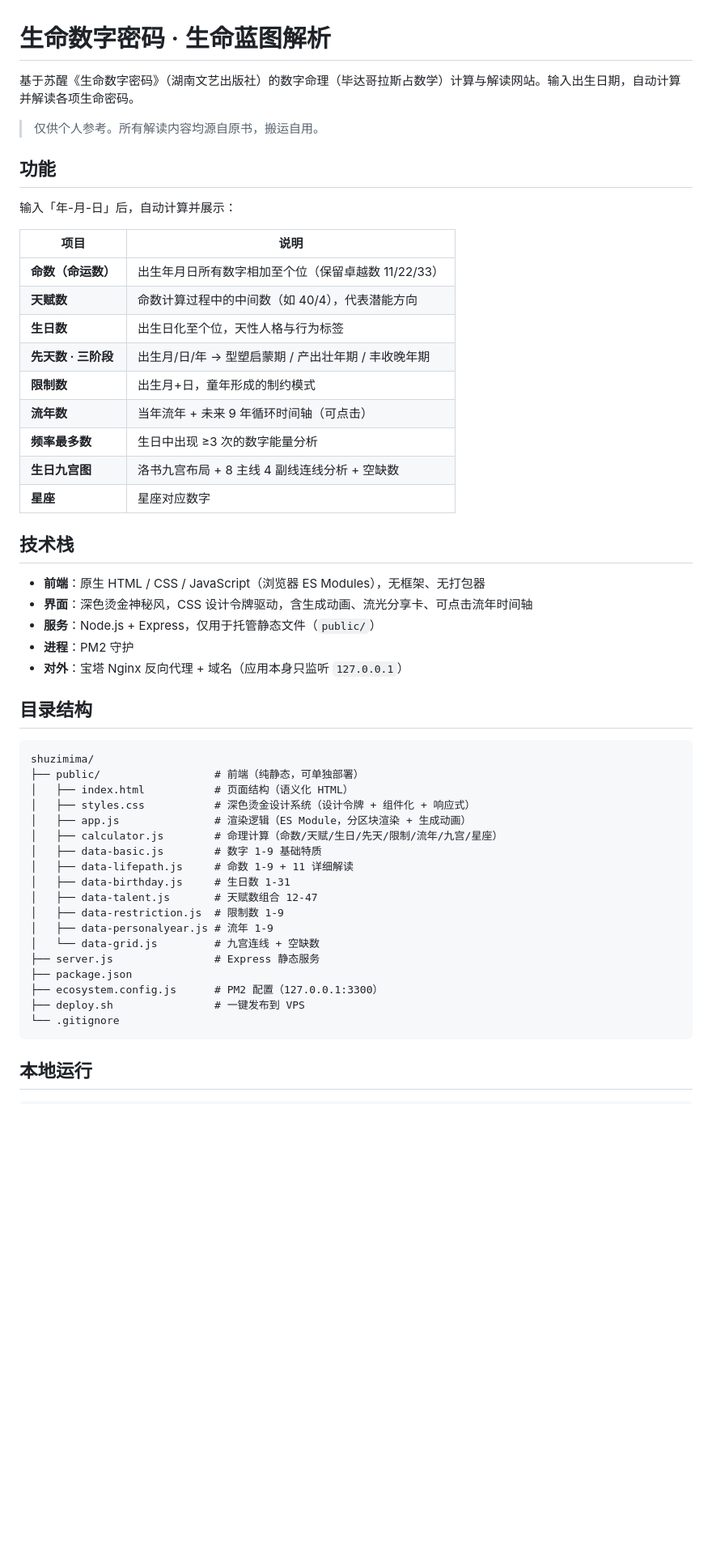
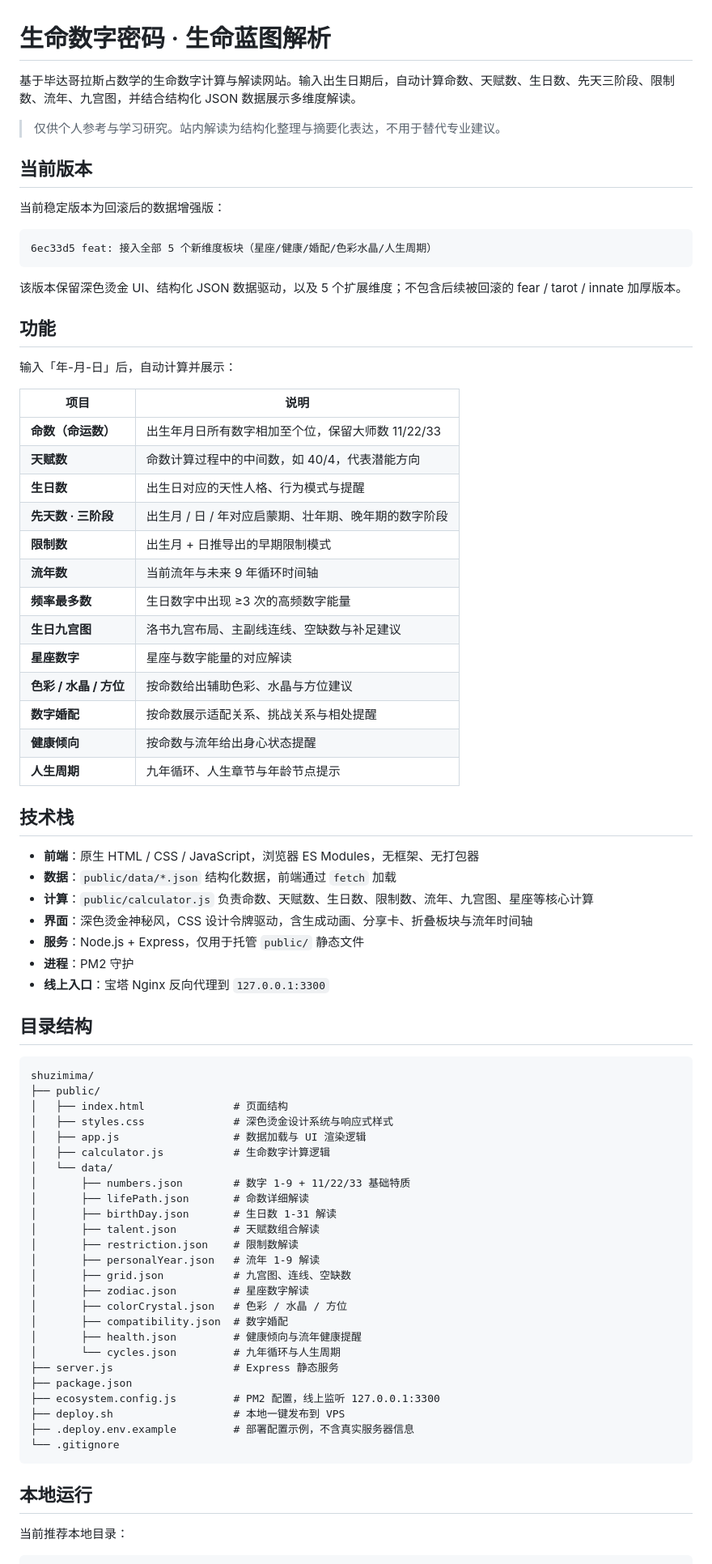
Before and after one commit to galois21/shuzimima, a Markdown page: README.md, the part around one of its changes. Shown at 81% size. Drawn GitHub-style; blank space fills up the shorter version.

Commit message:
docs: update README for JSON-driven current version

````diff
--- a/README.md
+++ b/README.md
@@ -1,8 +1,18 @@
 # 生命数字密码 · 生命蓝图解析
 
-基于苏醒《生命数字密码》（湖南文艺出版社）的数字命理（毕达哥拉斯占数学）计算与解读网站。输入出生日期，自动计算并解读各项生命密码。
+基于毕达哥拉斯占数学的生命数字计算与解读网站。输入出生日期后，自动计算命数、天赋数、生日数、先天三阶段、限制数、流年、九宫图，并结合结构化 JSON 数据展示多维度解读。
 
-> 仅供个人参考。所有解读内容均源自原书，搬运自用。
+> 仅供个人参考与学习研究。站内解读为结构化整理与摘要化表达，不用于替代专业建议。
+
+## 当前版本
+
+当前稳定版本为回滚后的数据增强版：
+
+```text
+6ec33d5 feat: 接入全部 5 个新维度板块（星座/健康/婚配/色彩水晶/人生周期）
+```
+
+该版本保留深色烫金 UI、结构化 JSON 数据驱动，以及 5 个扩展维度；不包含后续被回滚的 fear / tarot / innate 加厚版本。
 
 ## 功能
 
@@ -10,47 +20,62 @@
 
 | 项目 | 说明 |
 |------|------|
-| **命数（命运数）** | 出生年月日所有数字相加至个位（保留卓越数 11/22/33） |
-| **天赋数** | 命数计算过程中的中间数（如 40/4），代表潜能方向 |
-| **生日数** | 出生日化至个位，天性人格与行为标签 |
-| **先天数 · 三阶段** | 出生月/日/年 → 型塑启蒙期 / 产出壮年期 / 丰收晚年期 |
-| **限制数** | 出生月+日，童年形成的制约模式 |
-| **流年数** | 当年流年 + 未来 9 年循环时间轴（可点击） |
-| **频率最多数** | 生日中出现 ≥3 次的数字能量分析 |
-| **生日九宫图** | 洛书九宫布局 + 8 主线 4 副线连线分析 + 空缺数 |
-| **星座** | 星座对应数字 |
+| **命数（命运数）** | 出生年月日所有数字相加至个位，保留大师数 11/22/33 |
+| **天赋数** | 命数计算过程中的中间数，如 40/4，代表潜能方向 |
+| **生日数** | 出生日对应的天性人格、行为模式与提醒 |
+| **先天数 · 三阶段** | 出生月 / 日 / 年对应启蒙期、壮年期、晚年期的数字阶段 |
+| **限制数** | 出生月 + 日推导出的早期限制模式 |
+| **流年数** | 当前流年与未来 9 年循环时间轴 |
+| **频率最多数** | 生日数字中出现 ≥3 次的高频数字能量 |
+| **生日九宫图** | 洛书九宫布局、主副线连线、空缺数与补足建议 |
+| **星座数字** | 星座与数字能量的对应解读 |
+| **色彩 / 水晶 / 方位** | 按命数给出辅助色彩、水晶与方位建议 |
+| **数字婚配** | 按命数展示适配关系、挑战关系与相处提醒 |
+| **健康倾向** | 按命数与流年给出身心状态提醒 |
+| **人生周期** | 九年循环、人生章节与年龄节点提示 |
 
 ## 技术栈
 
-- **前端**：原生 HTML / CSS / JavaScript（浏览器 ES Modules），无框架、无打包器
-- **界面**：深色烫金神秘风，CSS 设计令牌驱动，含生成动画、流光分享卡、可点击流年时间轴
-- **服务**：Node.js + Express，仅用于托管静态文件（`public/`）
+- **前端**：原生 HTML / CSS / JavaScript，浏览器 ES Modules，无框架、无打包器
+- **数据**：`public/data/*.json` 结构化数据，前端通过 `fetch` 加载
+- **计算**：`public/calculator.js` 负责命数、天赋数、生日数、限制数、流年、九宫图、星座等核心计算
+- **界面**：深色烫金神秘风，CSS 设计令牌驱动，含生成动画、分享卡、折叠板块与流年时间轴
+- **服务**：Node.js + Express，仅用于托管 `public/` 静态文件
 - **进程**：PM2 守护
-- **对外**：宝塔 Nginx 反向代理 + 域名（应用本身只监听 `127.0.0.1`）
+- **线上入口**：宝塔 Nginx 反向代理到 `127.0.0.1:3300`
 
 ## 目录结构
 
-```
+```text
 shuzimima/
-├── public/                  # 前端（纯静态，可单独部署）
-│   ├── index.html           # 页面结构（语义化 HTML）
-│   ├── styles.css           # 深色烫金设计系统（设计令牌 + 组件化 + 响应式）
-│   ├── app.js               # 渲染逻辑（ES Module，分区块渲染 + 生成动画）
-│   ├── calculator.js        # 命理计算（命数/天赋/生日/先天/限制/流年/九宫/星座）
-│   ├── data-basic.js        # 数字 1-9 基础特质
-│   ├── data-lifepath.js     # 命数 1-9 + 11 详细解读
-│   ├── data-birthday.js     # 生日数 1-31
-│   ├── data-talent.js       # 天赋数组合 12-47
-│   ├── data-restriction.js  # 限制数 1-9
-│   ├── data-personalyear.js # 流年 1-9
-│   └── data-grid.js         # 九宫连线 + 空缺数
-├── server.js                # Express 静态服务
+├── public/
+│   ├── index.html              # 页面结构
+│   ├── styles.css              # 深色烫金设计系统与响应式样式
+│   ├── app.js                  # 数据加载与 UI 渲染逻辑
+│   ├── calculator.js           # 生命数字计算逻辑
+│   └── data/
+│       ├── numbers.json        # 数字 1-9 + 11/22/33 基础特质
+│       ├── lifePath.json       # 命数详细解读
+│       ├── birthDay.json       # 生日数 1-31 解读
+│       ├── talent.json         # 天赋数组合解读
+│       ├── restriction.json    # 限制数解读
+│       ├── personalYear.json   # 流年 1-9 解读
+│       ├── grid.json           # 九宫图、连线、空缺数
+│       ├── zodiac.json         # 星座数字解读
+│       ├── colorCrystal.json   # 色彩 / 水晶 / 方位
+│       ├── compatibility.json  # 数字婚配
+│       ├── health.json         # 健康倾向与流年健康提醒
+│       └── cycles.json         # 九年循环与人生周期
+├── server.js                   # Express 静态服务
 ├── package.json
-├── ecosystem.config.js      # PM2 配置（127.0.0.1:3300）
-├── deploy.sh                # 一键发布到 VPS
+├── ecosystem.config.js         # PM2 配置，线上监听 127.0.0.1:3300
+├── deploy.sh                   # 本地一键发布到 VPS
+├── .deploy.env.example         # 部署配置示例，不含真实服务器信息
 └── .gitignore
 ```
 
 ## 本地运行
 
+当前推荐本地目录：
+
 ```bash
````
Also changed, not shown: other parts of README.md (+102 -26 lines).
